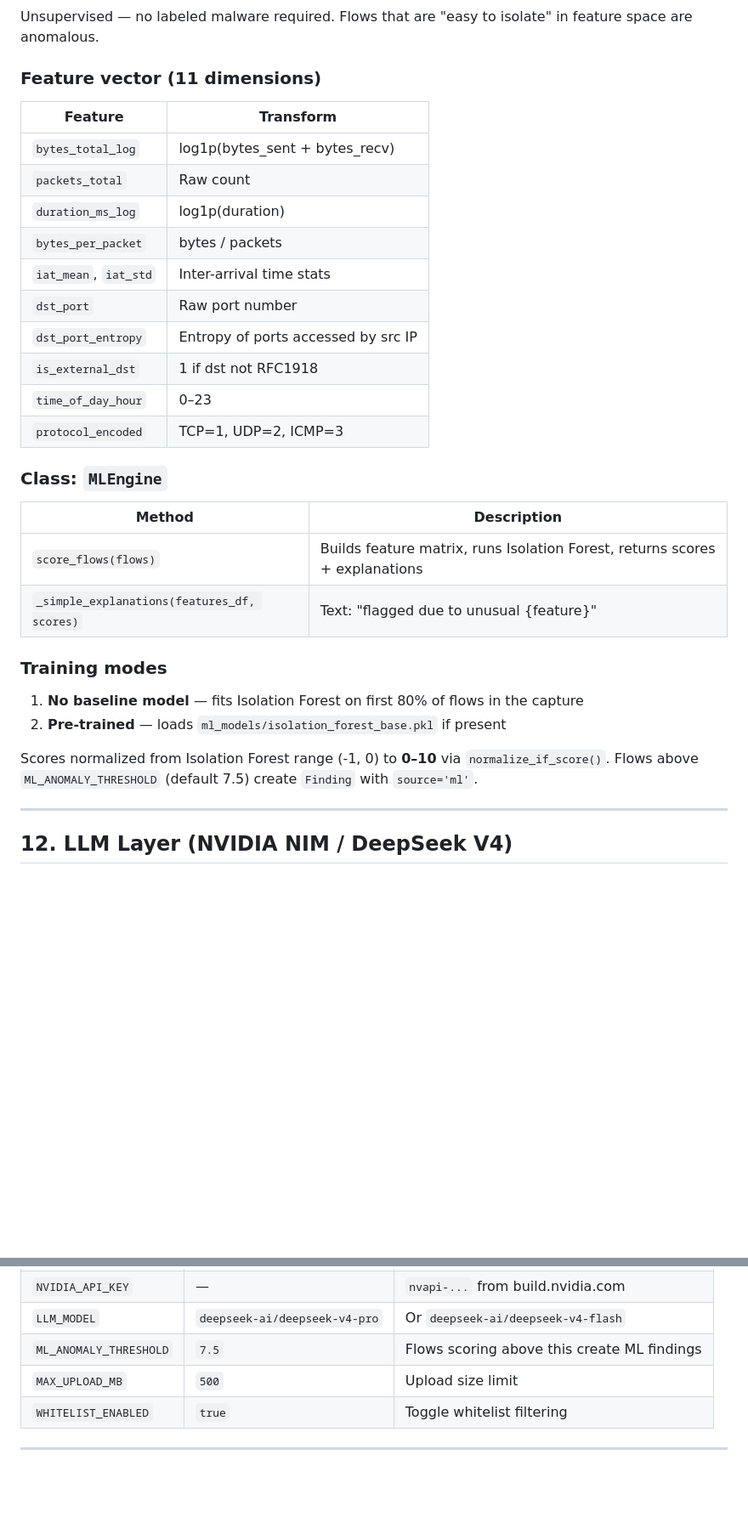
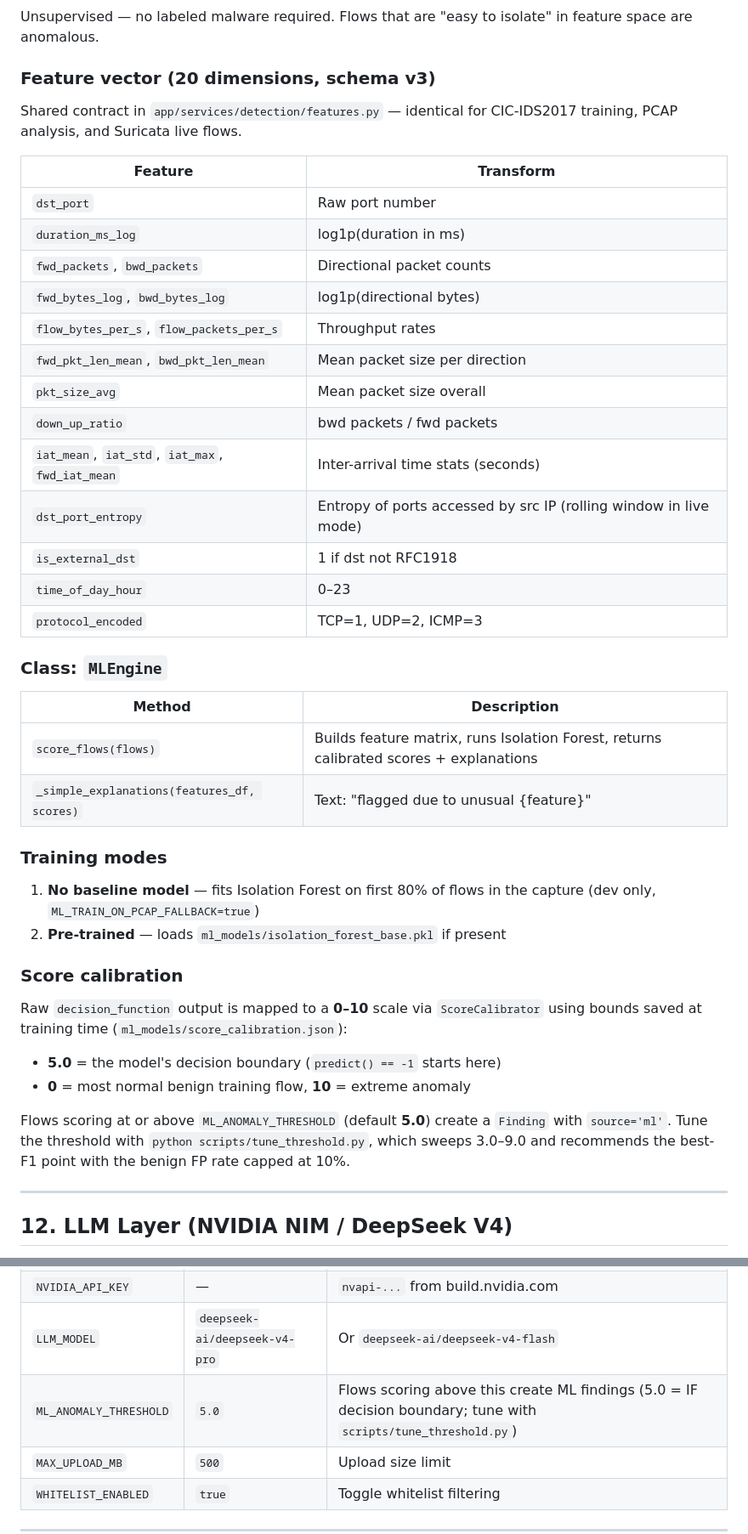
Before and after one commit to Sergeb250/packetEye, a Markdown page: README.md, 2 parts joined by grey strips. Shown at 85% size. Rendered like a GitHub page; blank space fills up the shorter version.

```diff
--- a/README.md
+++ b/README.md
@@ -502,17 +502,23 @@ Rules are loaded by `app/services/detection/rules.py` → `load_rules()` which r
 
 Unsupervised — no labeled malware required. Flows that are "easy to isolate" in feature space are anomalous.
 
-### Feature vector (11 dimensions)
+### Feature vector (20 dimensions, schema v3)
+
+Shared contract in `app/services/detection/features.py` — identical for CIC-IDS2017
+training, PCAP analysis, and Suricata live flows.
 
 | Feature | Transform |
 |---------|-----------|
-| `bytes_total_log` | log1p(bytes_sent + bytes_recv) |
-| `packets_total` | Raw count |
-| `duration_ms_log` | log1p(duration) |
-| `bytes_per_packet` | bytes / packets |
-| `iat_mean`, `iat_std` | Inter-arrival time stats |
 | `dst_port` | Raw port number |
-| `dst_port_entropy` | Entropy of ports accessed by src IP |
+| `duration_ms_log` | log1p(duration in ms) |
+| `fwd_packets`, `bwd_packets` | Directional packet counts |
+| `fwd_bytes_log`, `bwd_bytes_log` | log1p(directional bytes) |
+| `flow_bytes_per_s`, `flow_packets_per_s` | Throughput rates |
+| `fwd_pkt_len_mean`, `bwd_pkt_len_mean` | Mean packet size per direction |
+| `pkt_size_avg` | Mean packet size overall |
+| `down_up_ratio` | bwd packets / fwd packets |
+| `iat_mean`, `iat_std`, `iat_max`, `fwd_iat_mean` | Inter-arrival time stats (seconds) |
+| `dst_port_entropy` | Entropy of ports accessed by src IP (rolling window in live mode) |
 | `is_external_dst` | 1 if dst not RFC1918 |
 | `time_of_day_hour` | 0–23 |
 | `protocol_encoded` | TCP=1, UDP=2, ICMP=3 |
@@ -521,15 +527,25 @@ Unsupervised — no labeled malware required. Flows that are "easy to isolate" i
 
 | Method | Description |
 |--------|-------------|
-| `score_flows(flows)` | Builds feature matrix, runs Isolation Forest, returns scores + explanations |
+| `score_flows(flows)` | Builds feature matrix, runs Isolation Forest, returns calibrated scores + explanations |
 | `_simple_explanations(features_df, scores)` | Text: "flagged due to unusual {feature}" |
 
 ### Training modes
 
-1. **No baseline model** — fits Isolation Forest on first 80% of flows in the capture
+1. **No baseline model** — fits Isolation Forest on first 80% of flows in the capture (dev only, `ML_TRAIN_ON_PCAP_FALLBACK=true`)
 2. **Pre-trained** — loads `ml_models/isolation_forest_base.pkl` if present
 
-Scores normalized from Isolation Forest range (-1, 0) to **0–10** via `normalize_if_score()`. Flows above `ML_ANOMALY_THRESHOLD` (default 7.5) create `Finding` with `source='ml'`.
+### Score calibration
+
+Raw `decision_function` output is mapped to a **0–10** scale via `ScoreCalibrator`
+using bounds saved at training time (`ml_models/score_calibration.json`):
+
+- **5.0** = the model's decision boundary (`predict() == -1` starts here)
+- **0** = most normal benign training flow, **10** = extreme anomaly
+
+Flows scoring at or above `ML_ANOMALY_THRESHOLD` (default **5.0**) create a `Finding`
+with `source='ml'`. Tune the threshold with `python scripts/tune_threshold.py`, which
+sweeps 3.0–9.0 and recommends the best-F1 point with the benign FP rate capped at 10%.
 
 ---
 
@@ -714,7 +730,7 @@ CACHE_TYPE=SimpleCache
 | `LLM_PROVIDER` | `nvidia` | `nvidia`, `openai`, or `anthropic` |
 | `NVIDIA_API_KEY` | — | `nvapi-...` from build.nvidia.com |
 | `LLM_MODEL` | `deepseek-ai/deepseek-v4-pro` | Or `deepseek-ai/deepseek-v4-flash` |
-| `ML_ANOMALY_THRESHOLD` | `7.5` | Flows scoring above this create ML findings |
+| `ML_ANOMALY_THRESHOLD` | `5.0` | Flows scoring above this create ML findings (5.0 = IF decision boundary; tune with `scripts/tune_threshold.py`) |
 | `MAX_UPLOAD_MB` | `500` | Upload size limit |
 | `WHITELIST_ENABLED` | `true` | Toggle whitelist filtering |
 
```
Also changed, not shown: other parts of README.md (+40 -0 lines).
